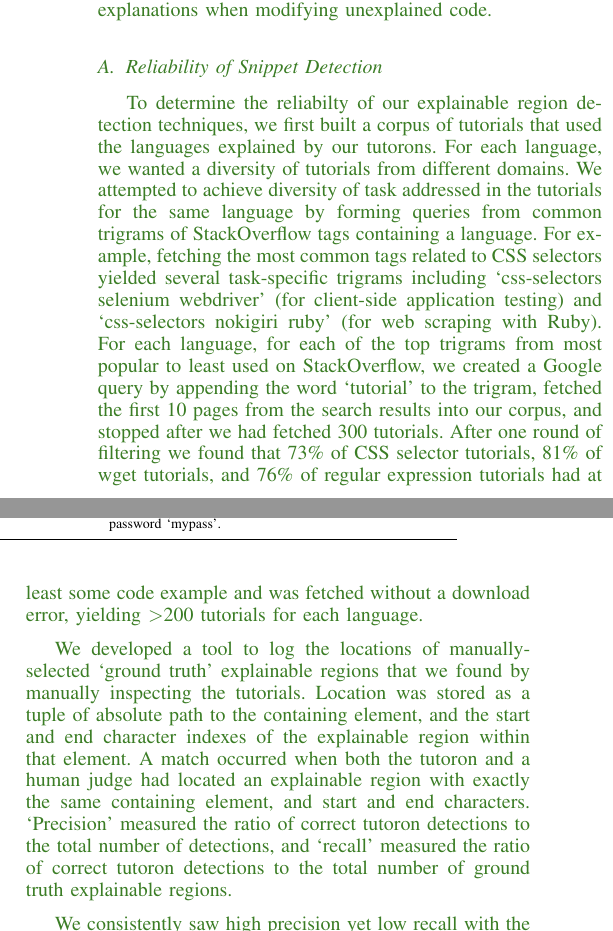
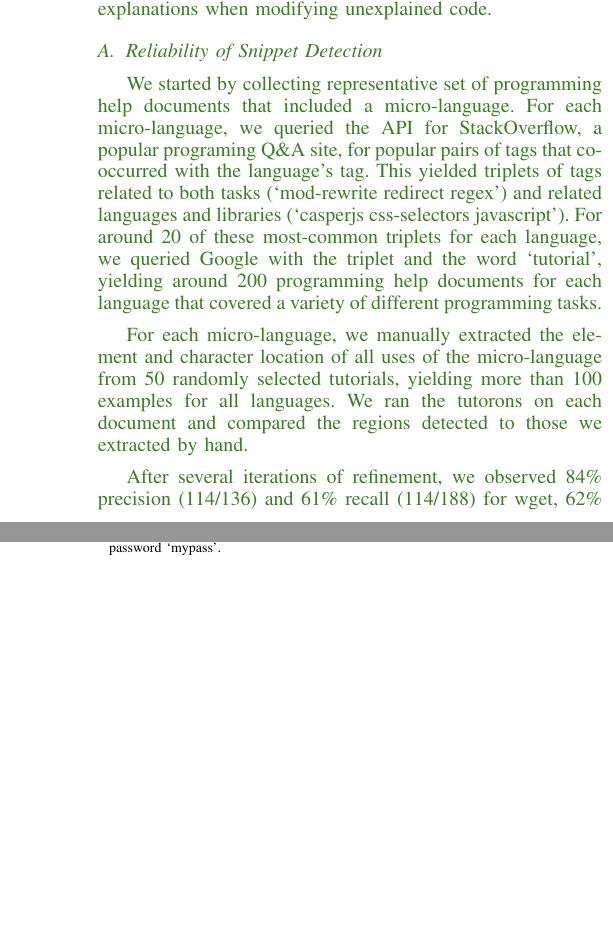
Before and after one commit to andrewhead/StackSkim-Paper, a LaTeX paper (main.tex, which reads evaluation.tex): two parts of the columns of page 7 of 11 before the commit and two parts of the columns of page 7 of 10 after it, joined at a grey line, cut so that both start at the same text, the shorter picture padded with empty space. Compiled offline with pdfLaTeX.

Commit message:
Evaluation: updated to include more concise description.

```diff
--- a/evaluation.tex
+++ b/evaluation.tex
@@ -13,16 +13,8 @@ We address the second question through an in-lab study with programmers modifyin
 \begin{changes}
 \subsection{Reliability of Snippet Detection}
 
-To determine the reliabilty of our explainable region detection techniques, we first built a corpus of tutorials that used the languages explained by our \glspl{name}.
-For each language, we wanted a diversity of tutorials from different domains.
-We attempted to achieve diversity of task addressed in the tutorials for the same language by forming queries from common trigrams of StackOverflow tags containing a language.
-For example, fetching the most common tags related to CSS selectors yielded several task-specific trigrams including `css-selectors selenium webdriver' (for client-side application testing) and `css-selectors nokigiri ruby' (for web scraping with Ruby).
-For each language, for each of the top trigrams from most popular to least used on StackOverflow, we created a Google query by appending the word `tutorial' to the trigram, fetched the first 10 pages from the search results into our corpus, and stopped after we had fetched 300 tutorials.
-After one round of filtering we found that 73\% of CSS selector tutorials, 81\% of wget tutorials, and 76\% of regular expression tutorials had at least some code example and was fetched without a download error, yielding \textgreater 200 tutorials for each language.
+We started by collecting representative set of programming help documents that included a micro-language.  For each micro-language, we queried the API for StackOverflow, a popular programing Q\&A site, for popular pairs of tags that co-occurred with the language's tag.  This yielded triplets of tags related to both tasks (`mod-rewrite redirect regex') and related languages and libraries (`casperjs css-selectors javascript').  For around 20 of these most-common triplets for each language, we queried Google with the triplet and the word `tutorial', yielding around 200 programming help documents for each language that covered a variety of different programming tasks.
 
-We developed a tool to log the locations of manually-selected `ground truth' explainable regions that we found by manually inspecting the tutorials.
-Location was stored as a tuple of absolute path to the containing element, and the start and end character indexes of the explainable region within that element.
-A match occurred when both the tutoron and a human judge had located an explainable region with exactly the same containing element, and start and end characters.
-`Precision' measured the ratio of correct tutoron detections to the total number of detections, and `recall' measured the ratio of correct tutoron detections to the total number of ground truth explainable regions.
+For each micro-language, we manually extracted the element and character location of all uses of the micro-language from 50 randomly selected tutorials, yielding more than 100 examples for all languages.  We ran the \glspl{name} on each document and compared the regions detected to those we extracted by hand.
 
-We consistently saw high precision yet low recall with the \glspl{name} (see Table~\ref{tab:detection_accuracy}).
+After several iterations of refinement, we observed 84\% precision (114/136) and 61\% recall (114/188) for wget, 62\% precision (164/238) and 48\% recall (164/343) for CSS selectors, and 78\% precision (100/129) and 14\% recall (100/445) for regular expressions.  Our detectors achieve high precision yet low recall.  Major reasons for low recall are a failure to reliably detect code examples within a sentence of text (wget), scanning only `pre' and `code' nodes while skipping `div' nodes (CSS selectors), and reliably detecting some cases (Apache server configurations, sed patterns) while completely omitting others (Python string, Perl regular rexpressions) (regular expressions).  To improve the recall of regular expressions, more specialized rules are needed to detect the pattern in the major languages where it appears.  For CSS selectors and wget, support can be provided for tricky-to-detect scenarios by allowing programmers to request explanations for arbitrary text selections.
@@ -65,5 +50,5 @@ With these adjustments, our parser was able to successfully parse 332 / 334 sele
 
 \subsection{In-Lab Usability Study}
 
-We conducted a qualitative usability study to understand how \Glspl{name}-generated \glspl{exp} affected programmers' ability to perform code modification tasks with online example code.
+We conducted a usability study to understand how \Glspl{name}-generated \glspl{exp} affected programmers' ability to perform code modification tasks with online example code.
 We recruited 9 programmers from university listservs for undergraduate and graduate students in computer science and information science.
@@ -71 +56,2 @@ All participants had at least two years of programming experience, with a median
 
+Each participant attempted 8 code modification tasks (plus 2 practice tasks) using two different languages: CSS selectors and wget.
@@ -85 +62,5 @@ Each code modification task consisted of the following steps:
 \begin{enumerate}
+\item Read a task.  For example: ``modify the command so it does not automatically fetch the images necessary to display the webpage.''
+\item View a snippet that is unrelated to the task, but that contains some clue on how to do it.  For example, a StackOverflow post that includes, but doesn't explain, the following command:
+\snippet{wget --random-wait -r -p -nd -e robots=off -A``.pdf''  -U mozilla http://math.stanford.edu/undergrad/}
+\item Write and test the code against a test condition we provide.
```
Also changed, not shown: evaluation.tex (42 more changed lines).
